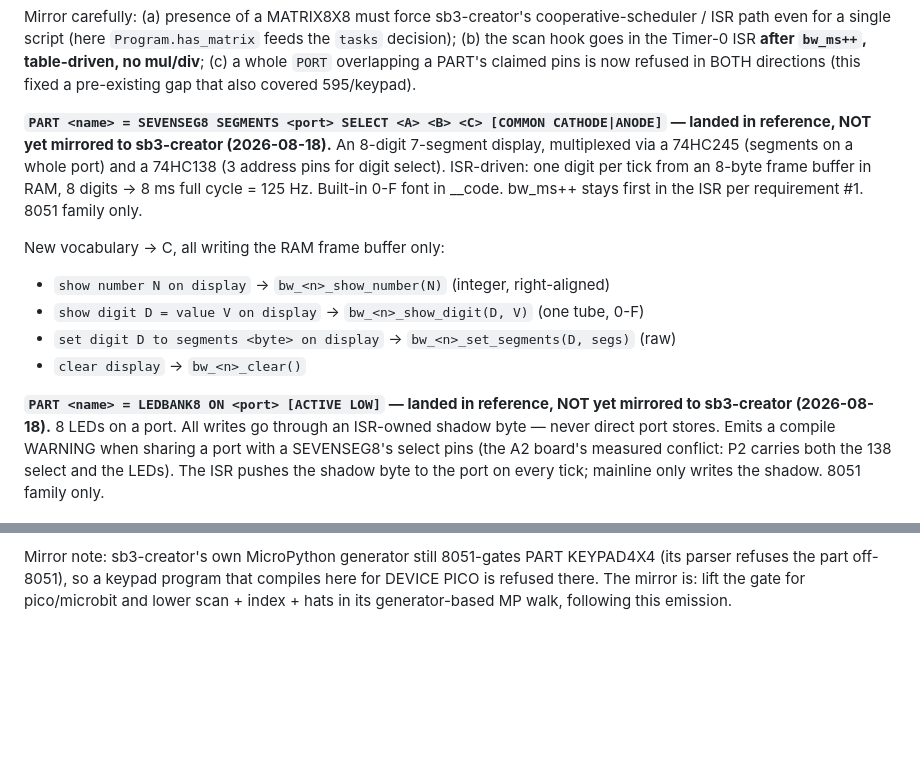
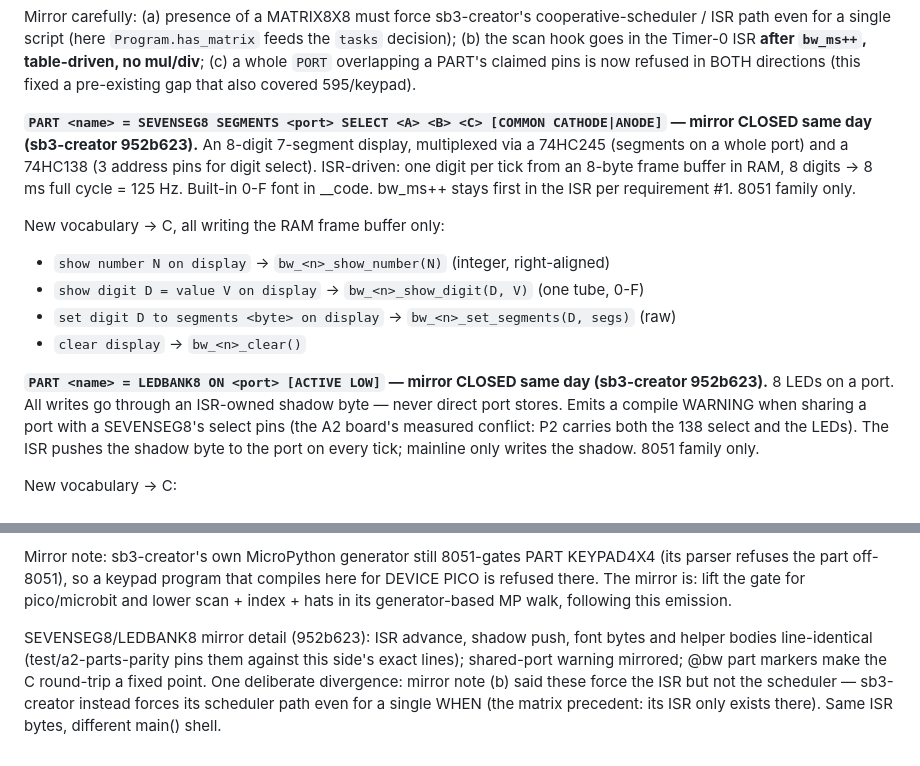
Before and after one commit to CrispStrobe/stc-compiler, a Markdown page: DIVERGENCES.md, 2 parts joined by grey strips. GitHub-like rendering; blank space fills up the shorter version.

Commit message:
DIVERGENCES: SEVENSEG8/LEDBANK8 mirror closed by sb3-creator 952b623

```diff
--- a/DIVERGENCES.md
+++ b/DIVERGENCES.md
@@ -85,8 +85,7 @@ the Timer-0 ISR **after `bw_ms++`, table-driven, no mul/div**; (c) a whole
 (this fixed a pre-existing gap that also covered 595/keypad).
 
 **`PART <name> = SEVENSEG8 SEGMENTS <port> SELECT <A> <B> <C>
-[COMMON CATHODE|ANODE]` — landed in reference, NOT yet mirrored to
-sb3-creator (2026-08-18).** An 8-digit 7-segment display, multiplexed via
+[COMMON CATHODE|ANODE]` — mirror CLOSED same day (sb3-creator 952b623).** An 8-digit 7-segment display, multiplexed via
 a 74HC245 (segments on a whole port) and a 74HC138 (3 address pins for
 digit select). ISR-driven: one digit per tick from an 8-byte frame buffer
 in RAM, 8 digits → 8 ms full cycle = 125 Hz. Built-in 0-F font in __code.
@@ -98,8 +97,8 @@ New vocabulary → C, all writing the RAM frame buffer only:
 - `set digit D to segments <byte> on display` → `bw_<n>_set_segments(D, segs)` (raw)
 - `clear display` → `bw_<n>_clear()`
 
-**`PART <name> = LEDBANK8 ON <port> [ACTIVE LOW]` — landed in reference,
-NOT yet mirrored to sb3-creator (2026-08-18).** 8 LEDs on a port. All
+**`PART <name> = LEDBANK8 ON <port> [ACTIVE LOW]` — mirror CLOSED same
+day (sb3-creator 952b623).** 8 LEDs on a port. All
 writes go through an ISR-owned shadow byte — never direct port stores.
 Emits a compile WARNING when sharing a port with a SEVENSEG8's select pins
 (the A2 board's measured conflict: P2 carries both the 138 select and the
@@ -196,3 +195,12 @@ PART KEYPAD4X4 (its parser refuses the part off-8051), so a keypad
 program that compiles here for DEVICE PICO is refused there. The mirror
 is: lift the gate for pico/microbit and lower scan + index + hats in its
 generator-based MP walk, following this emission.
+
+SEVENSEG8/LEDBANK8 mirror detail (952b623): ISR advance, shadow push,
+font bytes and helper bodies line-identical (test/a2-parts-parity pins
+them against this side's exact lines); shared-port warning mirrored; @bw
+part markers make the C round-trip a fixed point. One deliberate
+divergence: mirror note (b) said these force the ISR but not the
+scheduler — sb3-creator instead forces its scheduler path even for a
+single WHEN (the matrix precedent: its ISR only exists there). Same ISR
+bytes, different main() shell.
```
